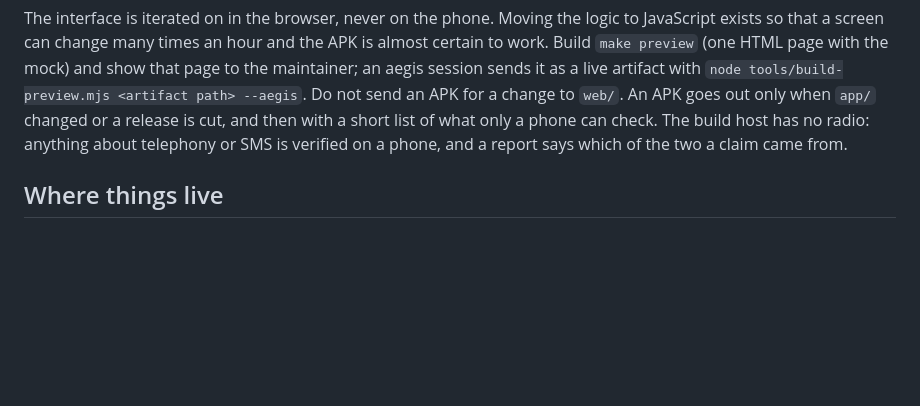
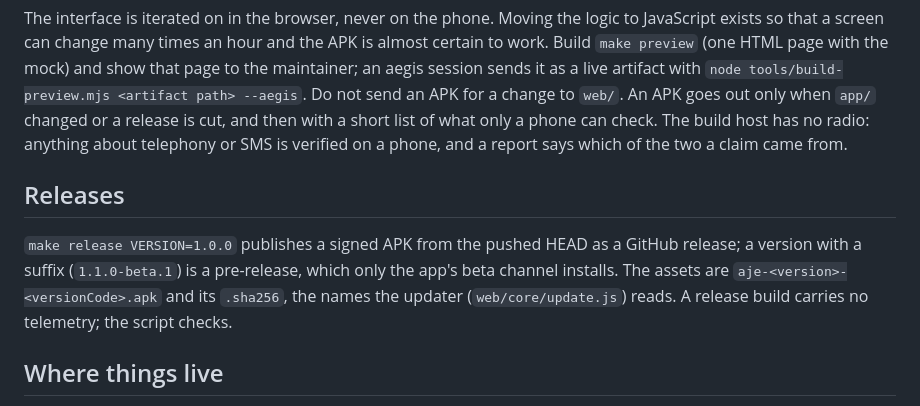
Before and after one commit to apiad/aje, a Markdown page: AGENTS.md, the part around the change. Rendered like a GitHub page; blank space fills up the shorter version.

Commit message:
docs: how releases and channels work
Refs #10

Co-Authored-By: Claude Opus 5.5 <noreply@anthropic.com>

```diff
--- a/AGENTS.md
+++ b/AGENTS.md
@@ -28,6 +28,13 @@ that page to the maintainer; an aegis session sends it as a live artifact with
 change to `web/`. An APK goes out only when `app/` changed or a release is cut, and
 then with a short list of what only a phone can check. The build host has no radio: anything about telephony or SMS is
 verified on a phone, and a report says which of the two a claim came from.
+
+## Releases
+
+`make release VERSION=1.0.0` publishes a signed APK from the pushed HEAD as a GitHub release;
+a version with a suffix (`1.1.0-beta.1`) is a pre-release, which only the app's beta channel
+installs. The assets are `aje-<version>-<versionCode>.apk` and its `.sha256`, the names the
+updater (`web/core/update.js`) reads. A release build carries no telemetry; the script checks.
 
 ## Where things live
 
```
